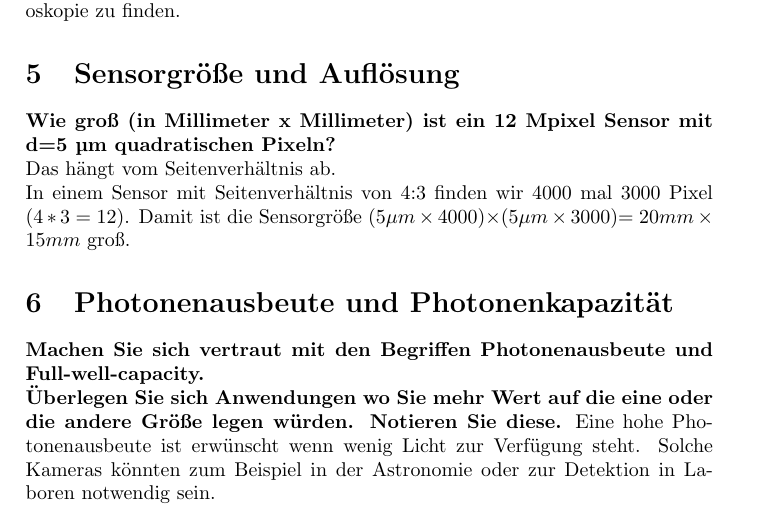
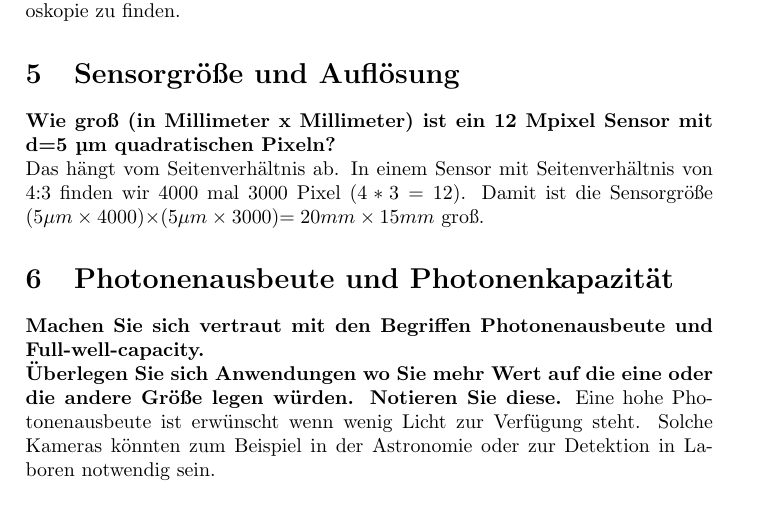
Before and after one commit to lordkeks/optik_mme, a LaTeX problem sheet (exercise01/report.tex): part of page 3 of 5, cut so that both start at the same text. Compiled offline with pdfLaTeX.

Commit message:
removed linebreak

```diff
--- a/exercise01/report.tex
+++ b/exercise01/report.tex
@@ -84,7 +84,7 @@
 	\section{Sensorgröße und Auflösung}
 	\textbf{Wie groß (in Millimeter x Millimeter) ist ein 12 Mpixel Sensor mit d=5 µm quadratischen
 	Pixeln?}\\
-	Das hängt vom Seitenverhältnis ab.\\In einem Sensor mit Seitenverhältnis von 4:3 finden wir 4000 mal 3000 Pixel ($4*3=12$). Damit ist die Sensorgröße ($5\mu m\times 4000$)$\times$($5\mu m\times 3000$)$=20mm \times 15mm$ groß.
+	Das hängt vom Seitenverhältnis ab. In einem Sensor mit Seitenverhältnis von 4:3 finden wir 4000 mal 3000 Pixel ($4*3=12$). Damit ist die Sensorgröße ($5\mu m\times 4000$)$\times$($5\mu m\times 3000$)$=20mm \times 15mm$ groß.
 
 	\section{Photonenausbeute und Photonenkapazität}
 	\textbf{Machen Sie sich vertraut mit den Begriffen Photonenausbeute und Full-well-capacity.}\\
```
Also changed, not shown: exercise01/exercise01.pdf.
